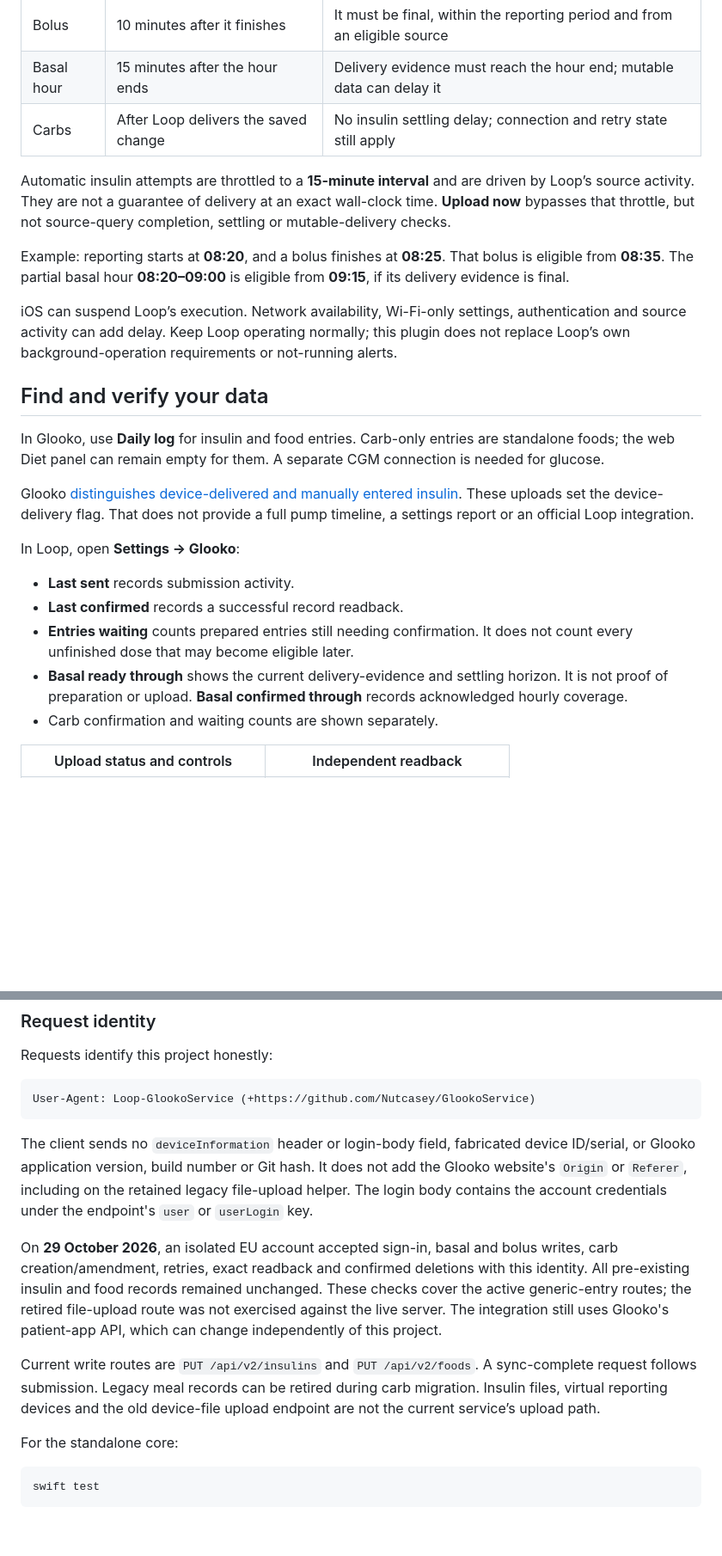
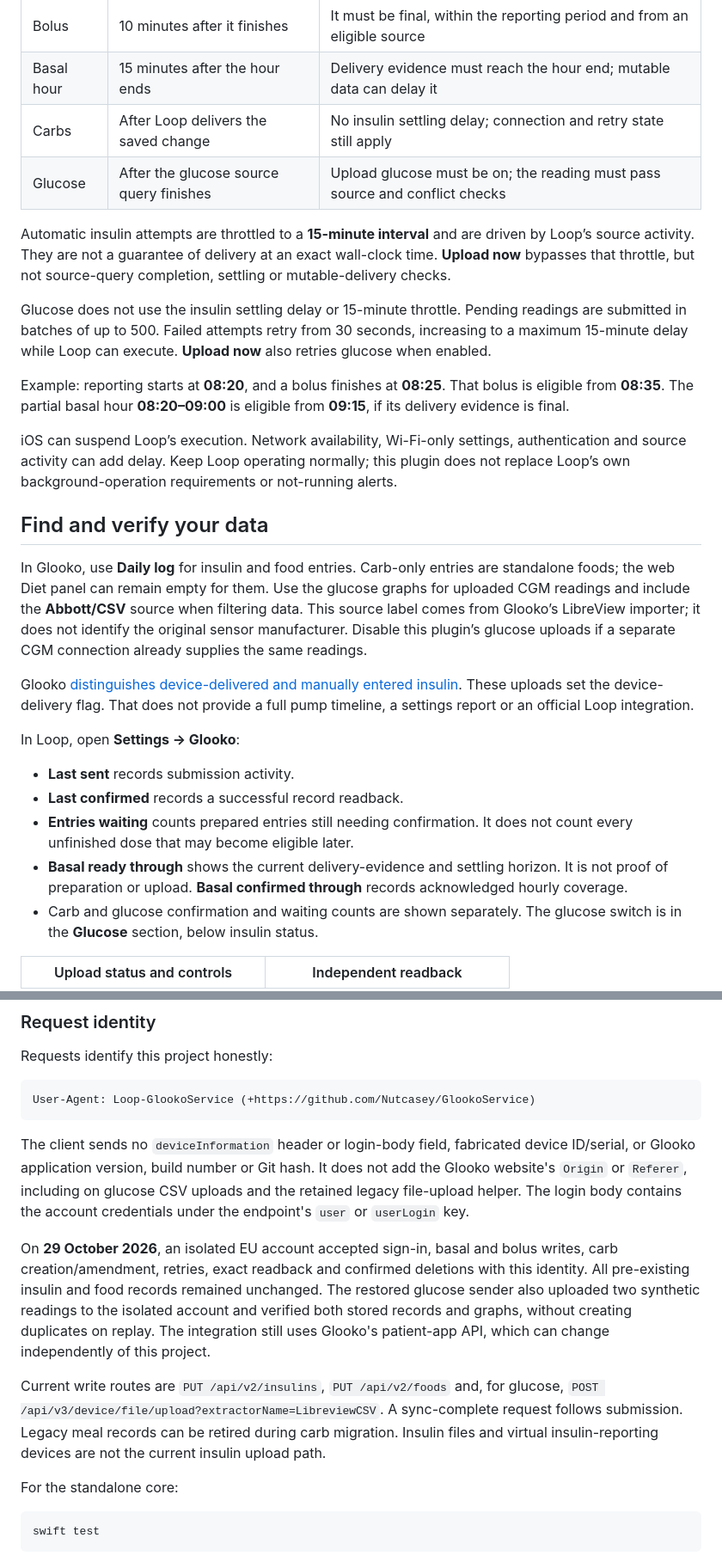
Before and after one commit to Nutcasey/GlookoService, a Markdown page: README.md, 2 parts joined by grey strips. Shown at 86% size. Rendered like a GitHub page; blank space fills up the shorter version.

````diff
--- a/README.md
+++ b/README.md
@@ -154,8 +166,11 @@ Older generic entries retained locally are queued for name updates using their e
 | Bolus | 10 minutes after it finishes | It must be final, within the reporting period and from an eligible source |
 | Basal hour | 15 minutes after the hour ends | Delivery evidence must reach the hour end; mutable data can delay it |
 | Carbs | After Loop delivers the saved change | No insulin settling delay; connection and retry state still apply |
+| Glucose | After the glucose source query finishes | Upload glucose must be on; the reading must pass source and conflict checks |
 
 Automatic insulin attempts are throttled to a **15-minute interval** and are driven by Loop’s source activity. They are not a guarantee of delivery at an exact wall-clock time. **Upload now** bypasses that throttle, but not source-query completion, settling or mutable-delivery checks.
+
+Glucose does not use the insulin settling delay or 15-minute throttle. Pending readings are submitted in batches of up to 500. Failed attempts retry from 30 seconds, increasing to a maximum 15-minute delay while Loop can execute. **Upload now** also retries glucose when enabled.
 
 Example: reporting starts at **08:20**, and a bolus finishes at **08:25**. That bolus is eligible from **08:35**. The partial basal hour **08:20–09:00** is eligible from **09:15**, if its delivery evidence is final.
 
@@ -163,7 +178,7 @@ iOS can suspend Loop’s execution. Network availability, Wi-Fi-only settings, a
 
 ## Find and verify your data
 
-In Glooko, use **Daily log** for insulin and food entries. Carb-only entries are standalone foods; the web Diet panel can remain empty for them. A separate CGM connection is needed for glucose.
+In Glooko, use **Daily log** for insulin and food entries. Carb-only entries are standalone foods; the web Diet panel can remain empty for them. Use the glucose graphs for uploaded CGM readings and include the **Abbott/CSV** source when filtering data. This source label comes from Glooko’s LibreView importer; it does not identify the original sensor manufacturer. Disable this plugin’s glucose uploads if a separate CGM connection already supplies the same readings.
 
 Glooko [distinguishes device-delivered and manually entered insulin](https://support.glooko.com/hc/en-gb/articles/360001739738-How-is-my-insulin-data-displayed-in-the-Glooko-app). These uploads set the device-delivery flag. That does not provide a full pump timeline, a settings report or an official Loop integration.
 
@@ -173,7 +188,7 @@ In Loop, open **Settings → Glooko**:
 - **Last confirmed** records a successful record readback.
 - **Entries waiting** counts prepared entries still needing confirmation. It does not count every unfinished dose that may become eligible later.
 - **Basal ready through** shows the current delivery-evidence and settling horizon. It is not proof of preparation or upload. **Basal confirmed through** records acknowledged hourly coverage.
-- Carb confirmation and waiting counts are shown separately.
+- Carb and glucose confirmation and waiting counts are shown separately. The glucose switch is in the **Glucose** section, below insulin status.
 
 <table>
 <tr><th>Upload status and controls</th><th>Independent readback</th></tr>
@@ -272,11 +293,11 @@ Requests identify this project honestly:
 User-Agent: Loop-GlookoService (+https://github.com/Nutcasey/GlookoService)
 ```
 
-The client sends no `deviceInformation` header or login-body field, fabricated device ID/serial, or Glooko application version, build number or Git hash. It does not add the Glooko website's `Origin` or `Referer`, including on the retained legacy file-upload helper. The login body contains the account credentials under the endpoint's `user` or `userLogin` key.
+The client sends no `deviceInformation` header or login-body field, fabricated device ID/serial, or Glooko application version, build number or Git hash. It does not add the Glooko website's `Origin` or `Referer`, including on glucose CSV uploads and the retained legacy file-upload helper. The login body contains the account credentials under the endpoint's `user` or `userLogin` key.
 
-On **29 October 2026**, an isolated EU account accepted sign-in, basal and bolus writes, carb creation/amendment, retries, exact readback and confirmed deletions with this identity. All pre-existing insulin and food records remained unchanged. These checks cover the active generic-entry routes; the retired file-upload route was not exercised against the live server. The integration still uses Glooko's patient-app API, which can change independently of this project.
+On **29 October 2026**, an isolated EU account accepted sign-in, basal and bolus writes, carb creation/amendment, retries, exact readback and confirmed deletions with this identity. All pre-existing insulin and food records remained unchanged. The restored glucose sender also uploaded two synthetic readings to the isolated account and verified both stored records and graphs, without creating duplicates on replay. The integration still uses Glooko's patient-app API, which can change independently of this project.
 
-Current write routes are `PUT /api/v2/insulins` and `PUT /api/v2/foods`. A sync-complete request follows submission. Legacy meal records can be retired during carb migration. Insulin files, virtual reporting devices and the old device-file upload endpoint are not the current service’s upload path.
+Current write routes are `PUT /api/v2/insulins`, `PUT /api/v2/foods` and, for glucose, `POST /api/v3/device/file/upload?extractorName=LibreviewCSV`. A sync-complete request follows submission. Legacy meal records can be retired during carb migration. Insulin files and virtual insulin-reporting devices are not the current insulin upload path.
 
 For the standalone core:
 
````
Also changed, not shown: other parts of README.md (+39 -18 lines), Documentation/Screenshots/README.md (+6 -0 lines), Documentation/Screenshots/glucose.png (added), 12 other files.
